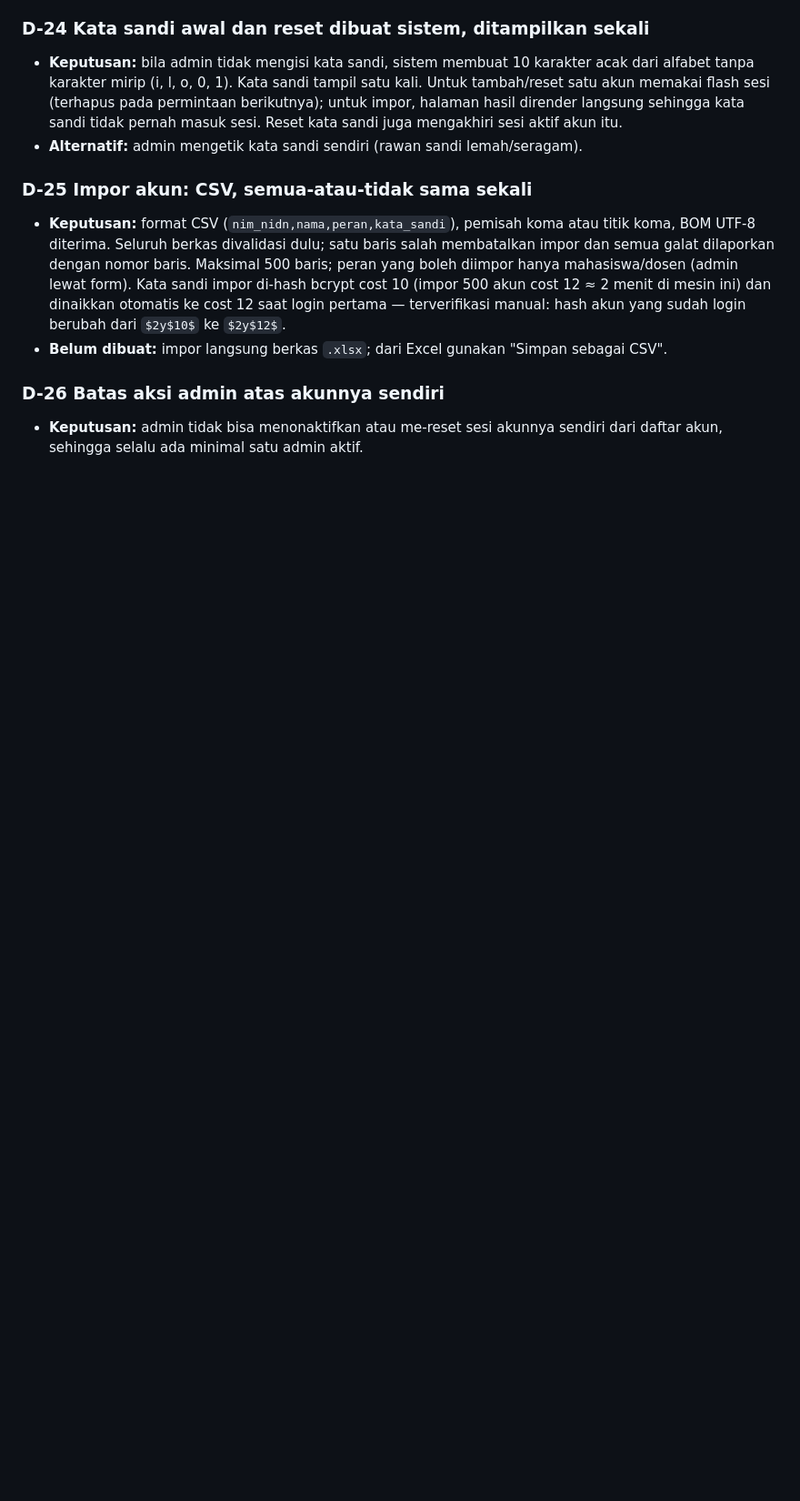
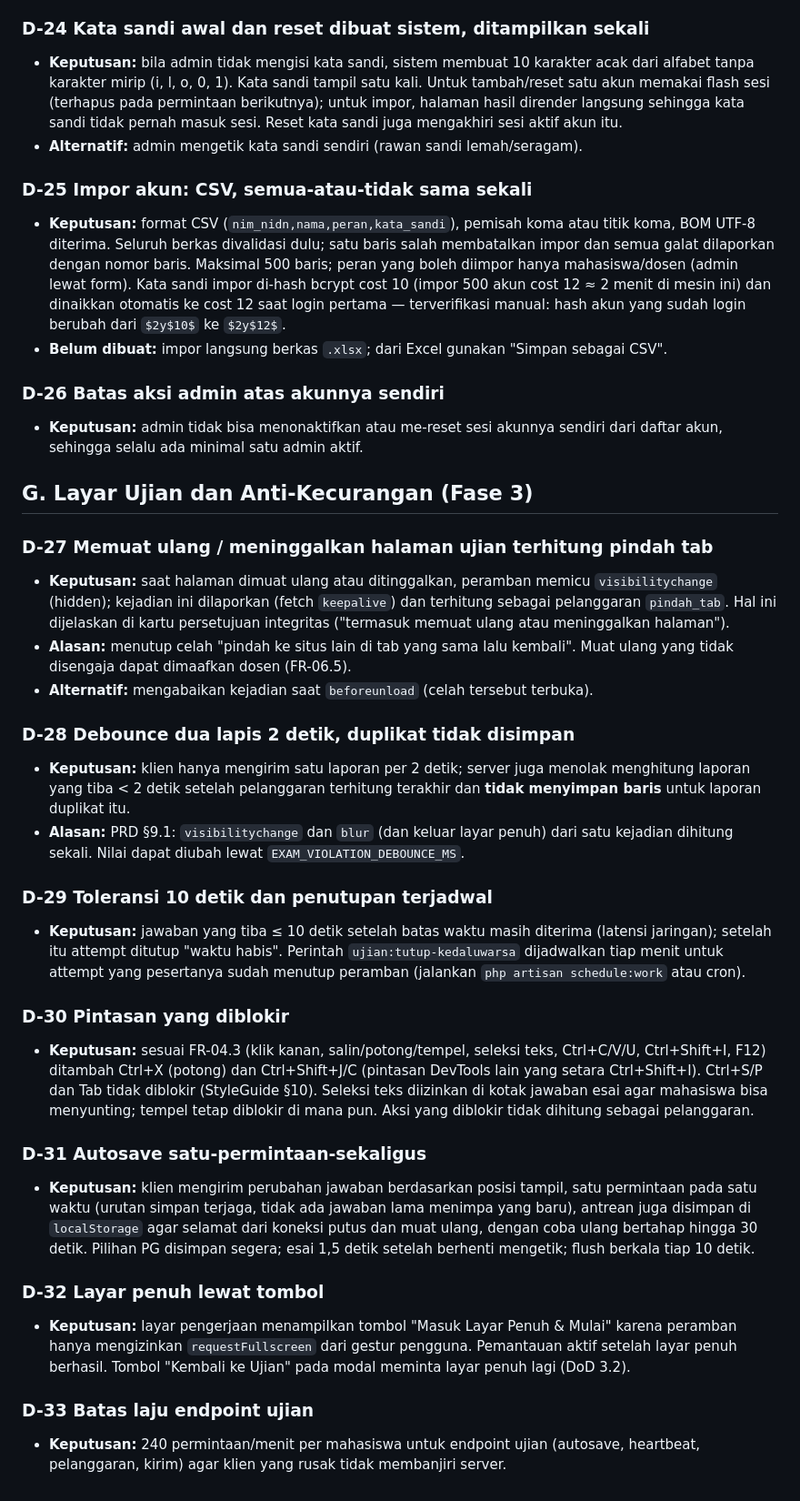
Before and after one commit to MuhammadNur02/examguard-cbt, a Markdown page: DECISIONS.md, the part around the change. Shown at 91% size. GitHub-like rendering; blank space fills up the shorter version.

Commit message:
DECISIONS: keputusan layar ujian dan anti-kecurangan (D-27..D-33)
Co-Authored-By: Claude Opus 5.5 <noreply@anthropic.com>

```diff
--- a/DECISIONS.md
+++ b/DECISIONS.md
@@ -204,3 +204,54 @@ alternatif yang dipertimbangkan. Semua dapat diubah; beri tahu bila tidak setuju
 ### D-26 Batas aksi admin atas akunnya sendiri
 - **Keputusan:** admin tidak bisa menonaktifkan atau me-reset sesi akunnya sendiri
   dari daftar akun, sehingga selalu ada minimal satu admin aktif.
+
+## G. Layar Ujian dan Anti-Kecurangan (Fase 3)
+
+### D-27 Memuat ulang / meninggalkan halaman ujian terhitung pindah tab
+- **Keputusan:** saat halaman dimuat ulang atau ditinggalkan, peramban memicu
+  `visibilitychange` (hidden); kejadian ini dilaporkan (fetch `keepalive`) dan
+  terhitung sebagai pelanggaran `pindah_tab`. Hal ini dijelaskan di kartu
+  persetujuan integritas ("termasuk memuat ulang atau meninggalkan halaman").
+- **Alasan:** menutup celah "pindah ke situs lain di tab yang sama lalu kembali".
+  Muat ulang yang tidak disengaja dapat dimaafkan dosen (FR-06.5).
+- **Alternatif:** mengabaikan kejadian saat `beforeunload` (celah tersebut terbuka).
+
+### D-28 Debounce dua lapis 2 detik, duplikat tidak disimpan
+- **Keputusan:** klien hanya mengirim satu laporan per 2 detik; server juga
+  menolak menghitung laporan yang tiba < 2 detik setelah pelanggaran terhitung
+  terakhir dan **tidak menyimpan baris** untuk laporan duplikat itu.
+- **Alasan:** PRD §9.1: `visibilitychange` dan `blur` (dan keluar layar penuh)
+  dari satu kejadian dihitung sekali. Nilai dapat diubah lewat
+  `EXAM_VIOLATION_DEBOUNCE_MS`.
+
+### D-29 Toleransi 10 detik dan penutupan terjadwal
+- **Keputusan:** jawaban yang tiba ≤ 10 detik setelah batas waktu masih diterima
+  (latensi jaringan); setelah itu attempt ditutup "waktu habis". Perintah
+  `ujian:tutup-kedaluwarsa` dijadwalkan tiap menit untuk attempt yang
+  pesertanya sudah menutup peramban (jalankan `php artisan schedule:work` atau cron).
+
+### D-30 Pintasan yang diblokir
+- **Keputusan:** sesuai FR-04.3 (klik kanan, salin/potong/tempel, seleksi teks,
+  Ctrl+C/V/U, Ctrl+Shift+I, F12) ditambah Ctrl+X (potong) dan Ctrl+Shift+J/C
+  (pintasan DevTools lain yang setara Ctrl+Shift+I). Ctrl+S/P dan Tab tidak
+  diblokir (StyleGuide §10). Seleksi teks diizinkan di kotak jawaban esai agar
+  mahasiswa bisa menyunting; tempel tetap diblokir di mana pun. Aksi yang
+  diblokir tidak dihitung sebagai pelanggaran.
+
+### D-31 Autosave satu-permintaan-sekaligus
+- **Keputusan:** klien mengirim perubahan jawaban berdasarkan posisi tampil,
+  satu permintaan pada satu waktu (urutan simpan terjaga, tidak ada jawaban lama
+  menimpa yang baru), antrean juga disimpan di `localStorage` agar selamat dari
+  koneksi putus dan muat ulang, dengan coba ulang bertahap hingga 30 detik.
+  Pilihan PG disimpan segera; esai 1,5 detik setelah berhenti mengetik; flush
+  berkala tiap 10 detik.
+
+### D-32 Layar penuh lewat tombol
+- **Keputusan:** layar pengerjaan menampilkan tombol "Masuk Layar Penuh & Mulai"
+  karena peramban hanya mengizinkan `requestFullscreen` dari gestur pengguna.
+  Pemantauan aktif setelah layar penuh berhasil. Tombol "Kembali ke Ujian" pada
+  modal meminta layar penuh lagi (DoD 3.2).
+
+### D-33 Batas laju endpoint ujian
+- **Keputusan:** 240 permintaan/menit per mahasiswa untuk endpoint ujian
+  (autosave, heartbeat, pelanggaran, kirim) agar klien yang rusak tidak membanjiri server.
```
